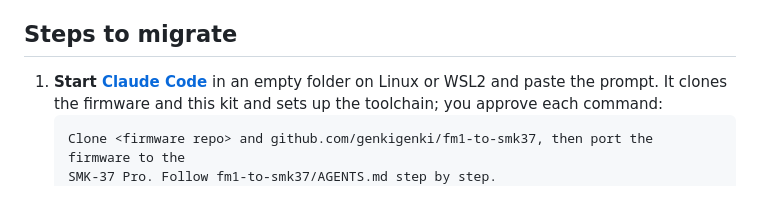
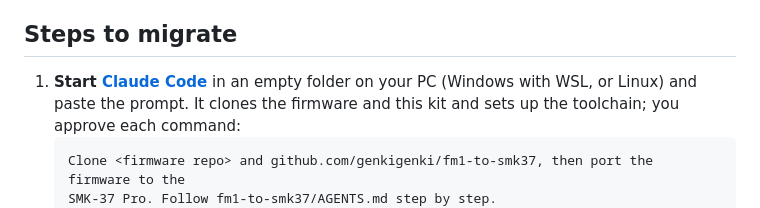
Before and after one commit to djStrombo/FM1-to-SMK37, a Markdown page: README.md, the part around the change. Rendered like a GitHub page.

Commit message:
README: Windows with WSL, or Linux

````diff
--- a/README.md
+++ b/README.md
@@ -11,7 +11,7 @@ and to develop for both boards from one source.
 
 ## Steps to migrate
 
-1. **Start [Claude Code](https://claude.com/claude-code)** in an empty folder on Linux or WSL2 and paste the prompt.
+1. **Start [Claude Code](https://claude.com/claude-code)** in an empty folder on your PC (Windows with WSL, or Linux) and paste the prompt.
    It clones the firmware and this kit and sets up the toolchain; you approve each command:
    ```text
    Clone <firmware repo> and github.com/genkigenki/fm1-to-smk37, then port the firmware to the
````
